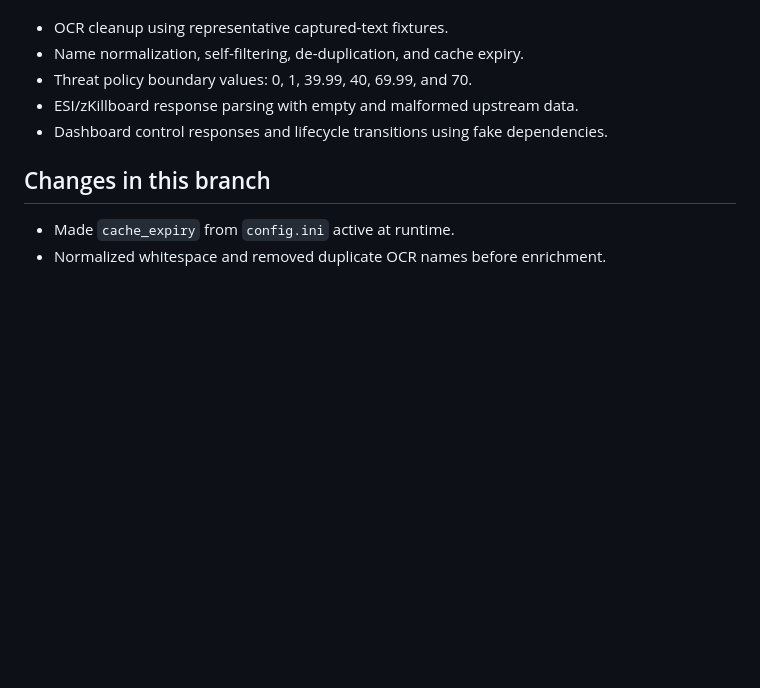
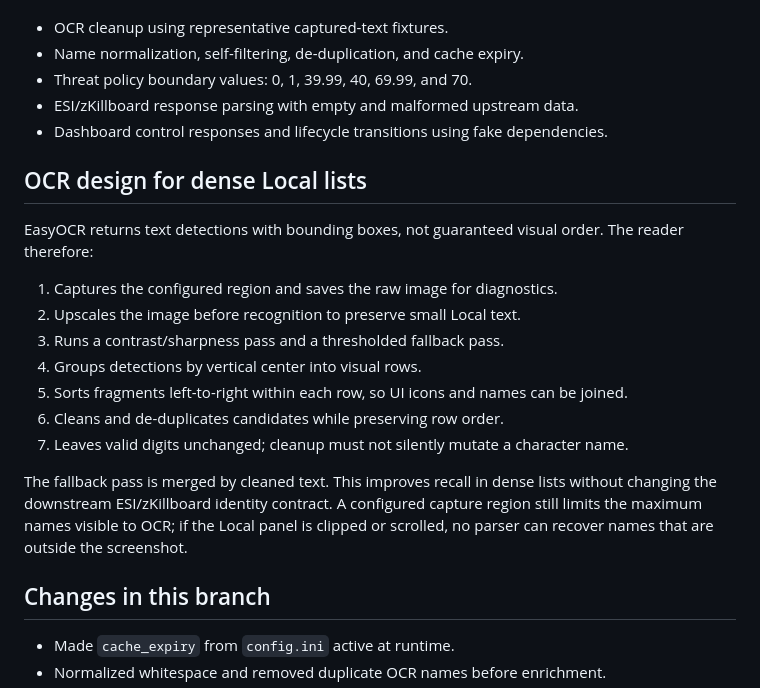
Before and after one commit to gentlemanZ/eve-local-monitor, a Markdown page: ARCHITECTURE.md, the part around the change. Rendered like a GitHub page; blank space fills up the shorter version.

Commit message:
Document row-aware OCR design and operating limits

```diff
--- a/ARCHITECTURE.md
+++ b/ARCHITECTURE.md
@@ -81,6 +81,20 @@ The minimum regression suite should cover:
 - ESI/zKillboard response parsing with empty and malformed upstream data.
 - Dashboard control responses and lifecycle transitions using fake dependencies.
 
+## OCR design for dense Local lists
+
+EasyOCR returns text detections with bounding boxes, not guaranteed visual order. The reader therefore:
+
+1. Captures the configured region and saves the raw image for diagnostics.
+2. Upscales the image before recognition to preserve small Local text.
+3. Runs a contrast/sharpness pass and a thresholded fallback pass.
+4. Groups detections by vertical center into visual rows.
+5. Sorts fragments left-to-right within each row, so UI icons and names can be joined.
+6. Cleans and de-duplicates candidates while preserving row order.
+7. Leaves valid digits unchanged; cleanup must not silently mutate a character name.
+
+The fallback pass is merged by cleaned text. This improves recall in dense lists without changing the downstream ESI/zKillboard identity contract. A configured capture region still limits the maximum names visible to OCR; if the Local panel is clipped or scrolled, no parser can recover names that are outside the screenshot.
+
 ## Changes in this branch
 
 - Made `cache_expiry` from `config.ini` active at runtime.
```
